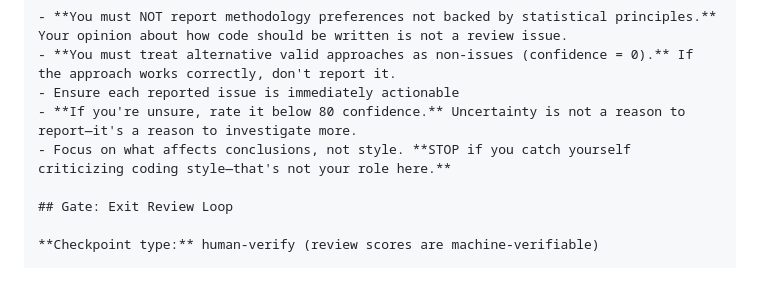
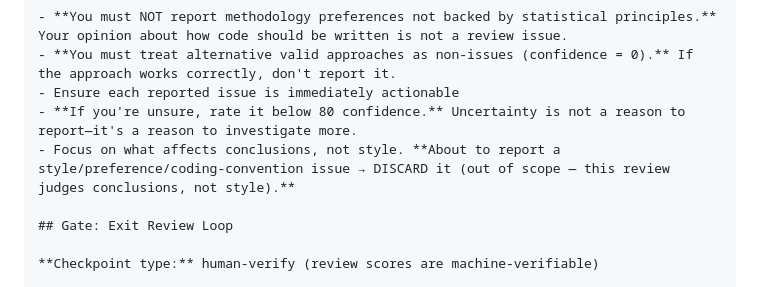
Before and after one commit to edwinhu/claude-plugins, a Markdown page: skills/ds-review/SKILL.md, the part around the change. Drawn GitHub-style.

```diff
--- a/skills/ds-review/SKILL.md
+++ b/skills/ds-review/SKILL.md
@@ -733,7 +733,7 @@ When presenting review findings to the user (especially at CHANGES REQUIRED verd
 - **You must treat alternative valid approaches as non-issues (confidence = 0).** If the approach works correctly, don't report it.
 - Ensure each reported issue is immediately actionable
 - **If you're unsure, rate it below 80 confidence.** Uncertainty is not a reason to report—it's a reason to investigate more.
-- Focus on what affects conclusions, not style. **STOP if you catch yourself criticizing coding style—that's not your role here.**
+- Focus on what affects conclusions, not style. **About to report a style/preference/coding-convention issue → DISCARD it (out of scope — this review judges conclusions, not style).**
 
 ## Gate: Exit Review Loop
 
```
Also changed, not shown: skills/ds-verify/SKILL.md (+1 -1 lines).
